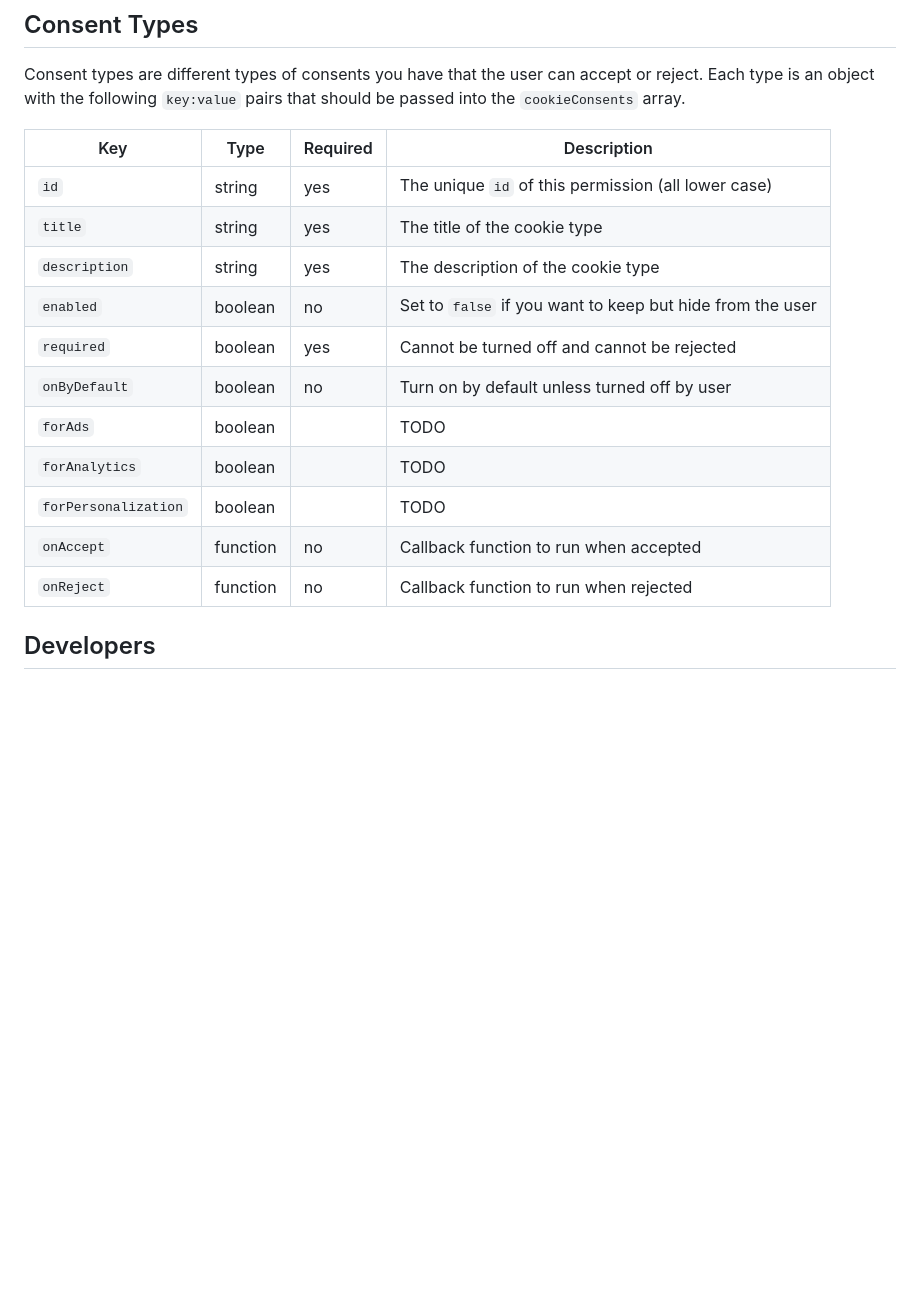
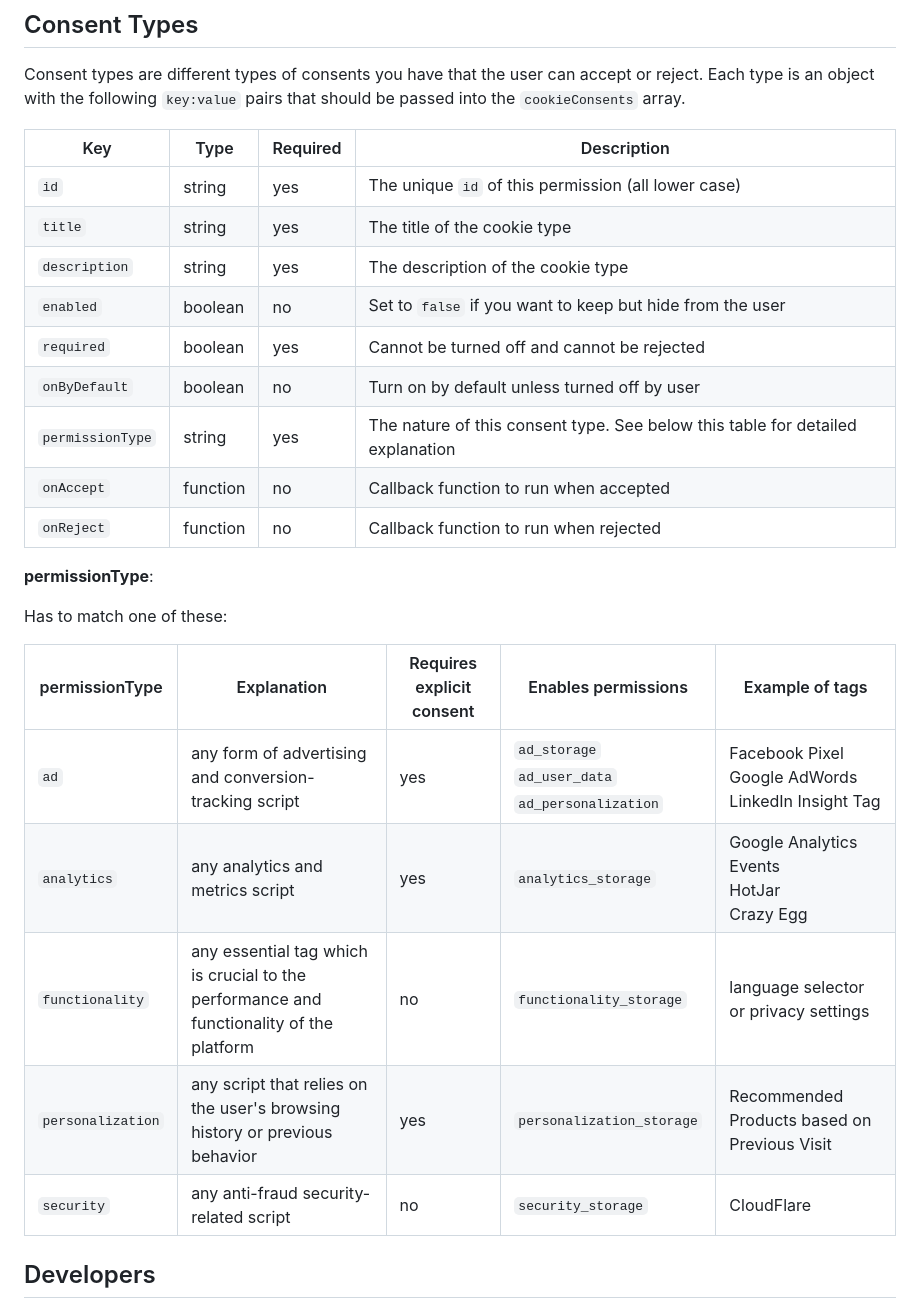
Before and after one commit to ashkan-ahmadi/bootstrap-cookie-consent-manager, a Markdown page: README.md, the part around the change. Drawn GitHub-style; blank space fills up the shorter version.

Commit message:
Add permissionType to readme

```diff
--- a/README.md
+++ b/README.md
@@ -171,19 +171,29 @@ Use any of these as a `key:value` pair in the `cookieConfigs` object to customiz
 
 Consent types are different types of consents you have that the user can accept or reject. Each type is an object with the following `key:value` pairs that should be passed into the `cookieConsents` array.
 
-| Key                  | Type     | Required | Description                                               |
-| -------------------- | -------- | -------- | --------------------------------------------------------- |
-| `id`                 | string   | yes      | The unique `id` of this permission (all lower case)       |
-| `title`              | string   | yes      | The title of the cookie type                              |
-| `description`        | string   | yes      | The description of the cookie type                        |
-| `enabled`            | boolean  | no       | Set to `false` if you want to keep but hide from the user |
-| `required`           | boolean  | yes      | Cannot be turned off and cannot be rejected               |
-| `onByDefault`        | boolean  | no       | Turn on by default unless turned off by user              |
-| `forAds`             | boolean  |          | TODO                                                      |
-| `forAnalytics`       | boolean  |          | TODO                                                      |
-| `forPersonalization` | boolean  |          | TODO                                                      |
-| `onAccept`           | function | no       | Callback function to run when accepted                    |
-| `onReject`           | function | no       | Callback function to run when rejected                    |
+| Key              | Type     | Required | Description                                                                    |
+| ---------------- | -------- | -------- | ------------------------------------------------------------------------------ |
+| `id`             | string   | yes      | The unique `id` of this permission (all lower case)                            |
+| `title`          | string   | yes      | The title of the cookie type                                                   |
+| `description`    | string   | yes      | The description of the cookie type                                             |
+| `enabled`        | boolean  | no       | Set to `false` if you want to keep but hide from the user                      |
+| `required`       | boolean  | yes      | Cannot be turned off and cannot be rejected                                    |
+| `onByDefault`    | boolean  | no       | Turn on by default unless turned off by user                                   |
+| `permissionType` | string   | yes      | The nature of this consent type. See below this table for detailed explanation |
+| `onAccept`       | function | no       | Callback function to run when accepted                                         |
+| `onReject`       | function | no       | Callback function to run when rejected                                         |
+
+**permissionType**:
+
+Has to match one of these:
+
+| permissionType    | Explanation                                                                             | Requires explicit consent | Enables permissions                                    | Example of tags                                          |
+| ----------------- | --------------------------------------------------------------------------------------- | ------------------------- | ------------------------------------------------------ | -------------------------------------------------------- |
+| `ad`              | any form of advertising and conversion-tracking script                                  | yes                       | `ad_storage`<br>`ad_user_data`<br>`ad_personalization` | Facebook Pixel<br>Google AdWords<br>LinkedIn Insight Tag |
+| `analytics`       | any analytics and metrics script                                                        | yes                       | `analytics_storage`                                    | Google Analytics Events<br>HotJar<br>Crazy Egg           |
+| `functionality`   | any essential tag which is crucial to the performance and functionality of the platform | no                        | `functionality_storage`                                | language selector or privacy settings                    |
+| `personalization` | any script that relies on the user's browsing history or previous behavior              | yes                       | `personalization_storage`                              | Recommended Products based on Previous Visit             |
+| `security`        | any anti-fraud security-related script                                                  | no                        | `security_storage`                                     | CloudFlare                                               |
 
 ## Developers
 
```
